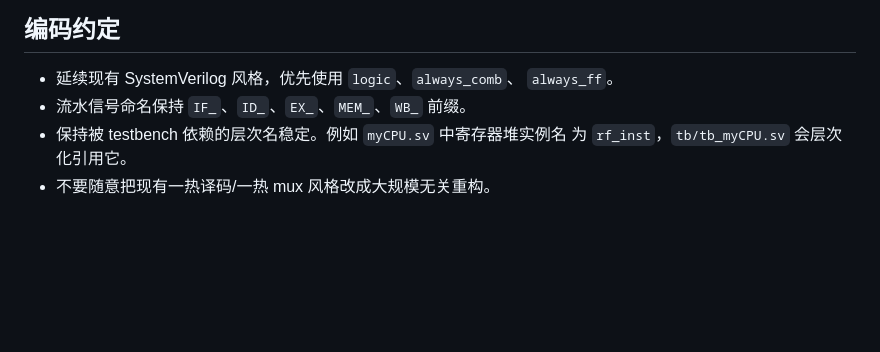
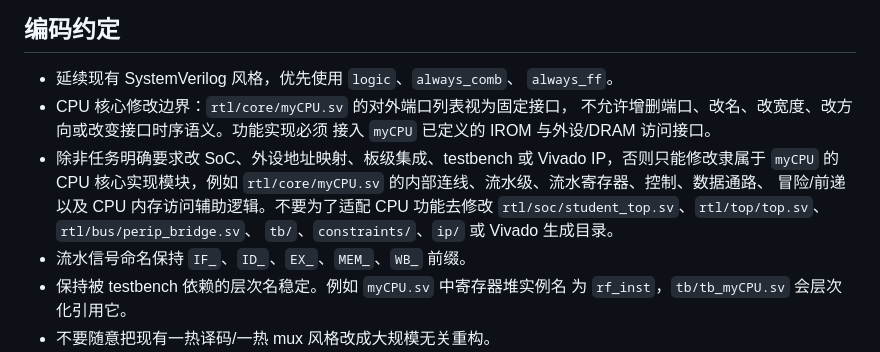
Before and after one commit to kas030/riscv-cpu, a Markdown page: AGENTS.md, the part around the change. Drawn GitHub-style; blank space fills up the shorter version.

Commit message:
docs: 增加 myCPU 修改边界约束

```diff
--- a/AGENTS.md
+++ b/AGENTS.md
@@ -64,6 +64,15 @@
 
 - 延续现有 SystemVerilog 风格，优先使用 `logic`、`always_comb`、
   `always_ff`。
+- CPU 核心修改边界：`rtl/core/myCPU.sv` 的对外端口列表视为固定接口，
+  不允许增删端口、改名、改宽度、改方向或改变接口时序语义。功能实现必须
+  接入 `myCPU` 已定义的 IROM 与外设/DRAM 访问接口。
+- 除非任务明确要求改 SoC、外设地址映射、板级集成、testbench 或 Vivado
+  IP，否则只能修改隶属于 `myCPU` 的 CPU 核心实现模块，例如
+  `rtl/core/myCPU.sv` 的内部连线、流水级、流水寄存器、控制、数据通路、
+  冒险/前递以及 CPU 内存访问辅助逻辑。不要为了适配 CPU 功能去修改
+  `rtl/soc/student_top.sv`、`rtl/top/top.sv`、`rtl/bus/perip_bridge.sv`、
+  `tb/`、`constraints/`、`ip/` 或 Vivado 生成目录。
 - 流水信号命名保持 `IF_`、`ID_`、`EX_`、`MEM_`、`WB_` 前缀。
 - 保持被 testbench 依赖的层次名稳定。例如 `myCPU.sv` 中寄存器堆实例名
   为 `rf_inst`，`tb/tb_myCPU.sv` 会层次化引用它。
```
